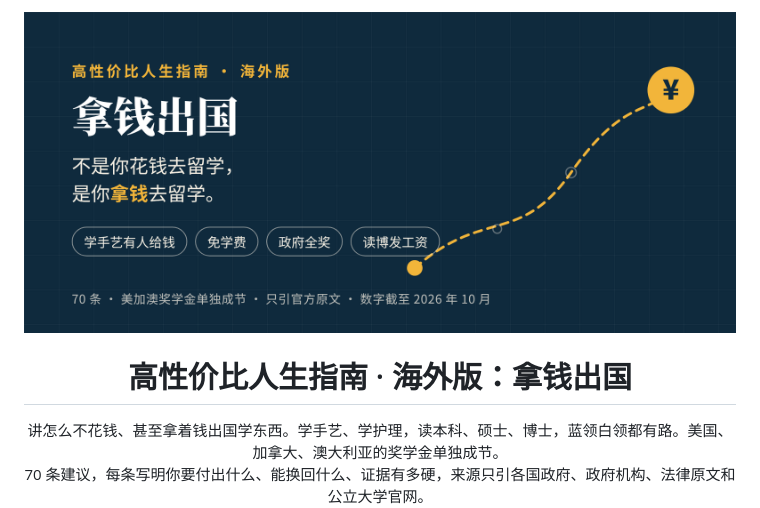
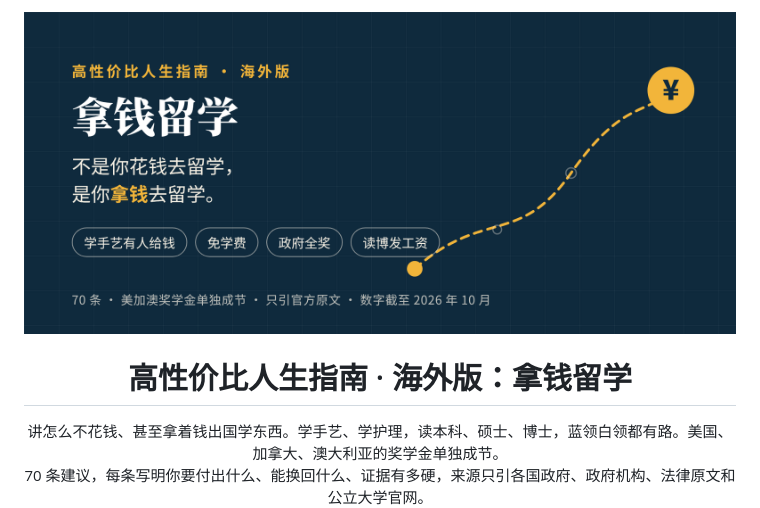
Before and after one commit to BeckyGlobal/PaidToStudyAbroad, a Markdown page: README.md, the part around the change printed below. Rendered like a GitHub page; pictures changed too: og.png.

```diff
--- a/README.md
+++ b/README.md
@@ -4,5 +4,5 @@
 
-# 高性价比人生指南 · 海外版：拿钱出国
+# 高性价比人生指南 · 海外版：拿钱留学
 
 讲怎么不花钱、甚至拿着钱出国学东西。学手艺、学护理，读本科、硕士、博士，蓝领白领都有路。美国、加拿大、澳大利亚的奖学金单独成节。<br>
 70 条建议，每条写明你要付出什么、能换回什么、证据有多硬，来源只引各国政府、政府机构、法律原文和公立大学官网。
```
Also changed, not shown: other parts of README.md (+1 -1 lines), 1 other file.
